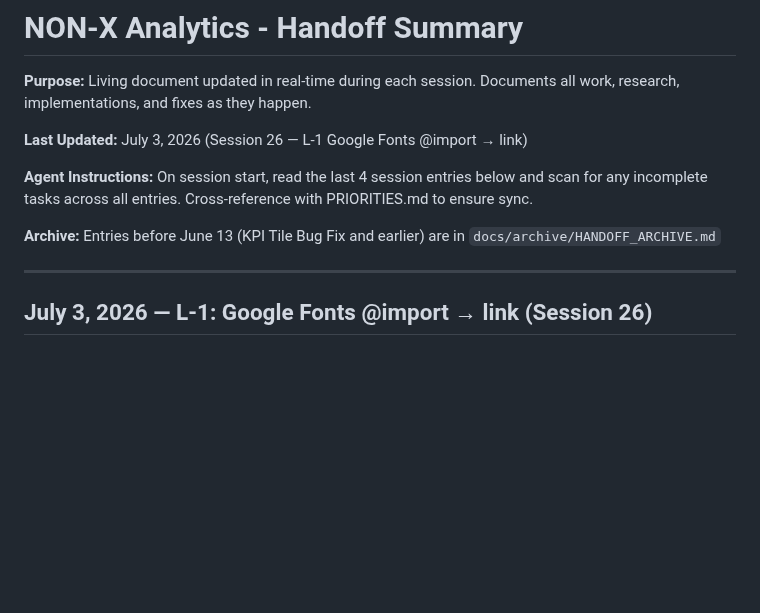
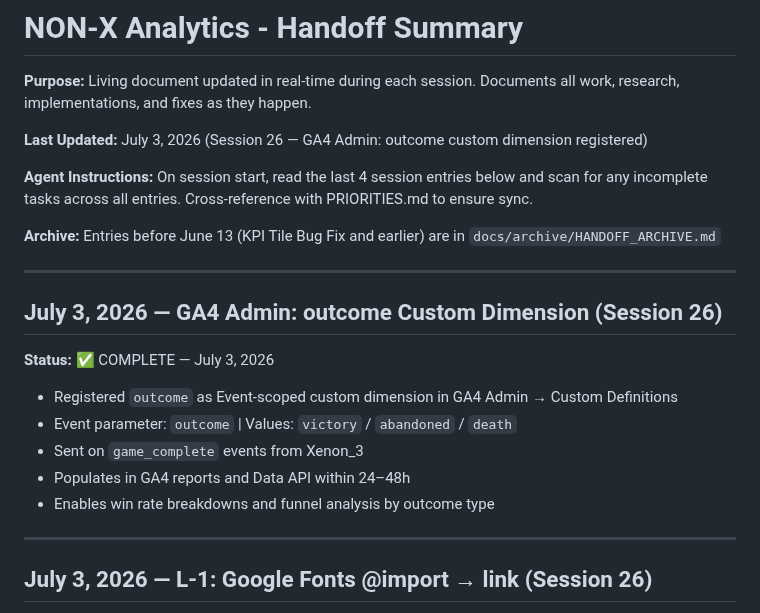
Before and after one commit to kstanigar/non-x_analytics, a Markdown page: docs/HANDOFF_SUMMARY.md, the part around the change. GitHub-like rendering; blank space fills up the shorter version.

Commit message:
docs: GA4 Admin outcome custom dimension — marked complete

```diff
--- a/docs/HANDOFF_SUMMARY.md
+++ b/docs/HANDOFF_SUMMARY.md
@@ -2,11 +2,23 @@
 
 **Purpose:** Living document updated in real-time during each session. Documents all work, research, implementations, and fixes as they happen.
 
-**Last Updated:** July 3, 2026 (Session 26 — L-1 Google Fonts @import → link)
+**Last Updated:** July 3, 2026 (Session 26 — GA4 Admin: outcome custom dimension registered)
 
 **Agent Instructions:** On session start, read the last 4 session entries below and scan for any incomplete tasks across all entries. Cross-reference with PRIORITIES.md to ensure sync.
 
 **Archive:** Entries before June 13 (KPI Tile Bug Fix and earlier) are in `docs/archive/HANDOFF_ARCHIVE.md`
+
+---
+
+## July 3, 2026 — GA4 Admin: outcome Custom Dimension (Session 26)
+
+**Status:** ✅ COMPLETE — July 3, 2026
+
+- Registered `outcome` as Event-scoped custom dimension in GA4 Admin → Custom Definitions
+- Event parameter: `outcome` | Values: `victory` / `abandoned` / `death`
+- Sent on `game_complete` events from Xenon_3
+- Populates in GA4 reports and Data API within 24–48h
+- Enables win rate breakdowns and funnel analysis by outcome type
 
 ---
 
```
Also changed, not shown: docs/PRIORITIES.md (+2 -2 lines).
